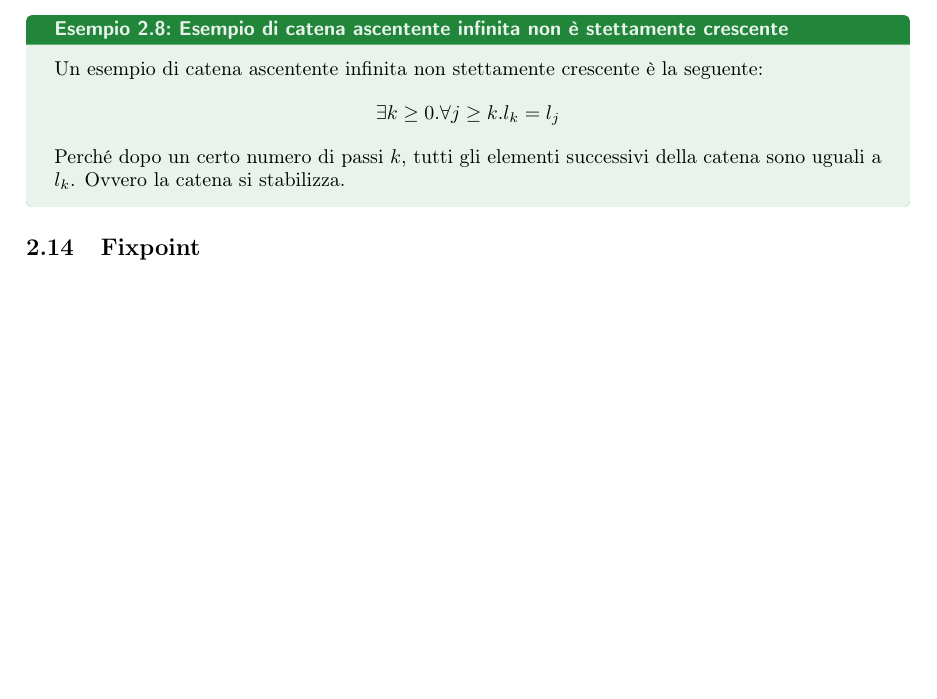
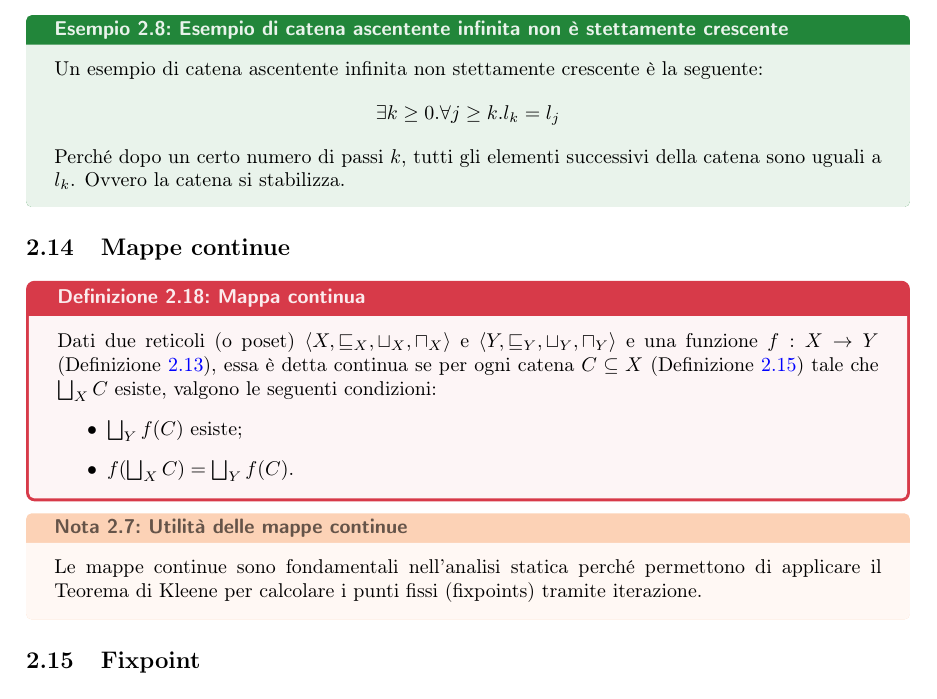
Before and after one commit to simonecolli/ASVS, a LaTeX document (notes/tex/main.tex, which reads notes/tex/lectures/th_02.tex): part of page 21 of 22, cut so that both start at the same text. Compiled offline with pdfLaTeX.

Commit message:
feat(notes): appunti mappe continue

```diff
--- a/notes/tex/lectures/th_02.tex
+++ b/notes/tex/lectures/th_02.tex
@@ -605,4 +605,26 @@ Perché dopo un certo numero di passi $k$, tutti gli elementi successivi
 della catena sono uguali a $l_k$. Ovvero la catena si stabilizza.
 \end{esempio}
 
+\subsection{Mappe continue}
+
+\begin{definizione}{Mappa continua}{def:continuous_map}
+
+Dati due reticoli (o poset) $\langle X, \sqsubseteq_X, \sqcup_X, \sqcap_X \rangle$ e
+$\langle Y, \sqsubseteq_Y, \sqcup_Y, \sqcap_Y \rangle$ e una funzione
+$f: X \to Y$ (\Cref{def:function}), essa è detta continua se per ogni catena
+$C \subseteq X$ (\Cref{def:chain}) tale che $\bigsqcup_X C$ esiste, valgono
+le seguenti condizioni:
+\begin{itemize}
+    \item $\bigsqcup_Y f(C)$ esiste;
+    \item $f(\bigsqcup_X C) = \bigsqcup_Y f(C)$.
+\end{itemize}
+
+\end{definizione}
+
+\begin{nota}{Utilità delle mappe continue}{nota:continuous_map_usefulness}
+Le mappe continue sono fondamentali nell'analisi statica perché permettono di
+applicare il Teorema di Kleene per calcolare i punti fissi (fixpoints)
+tramite iterazione.
+\end{nota}
+
 \subsection{Fixpoint}
```
Also changed, not shown: notes/tex/lectures/th_02.tex (2 more changed lines).
